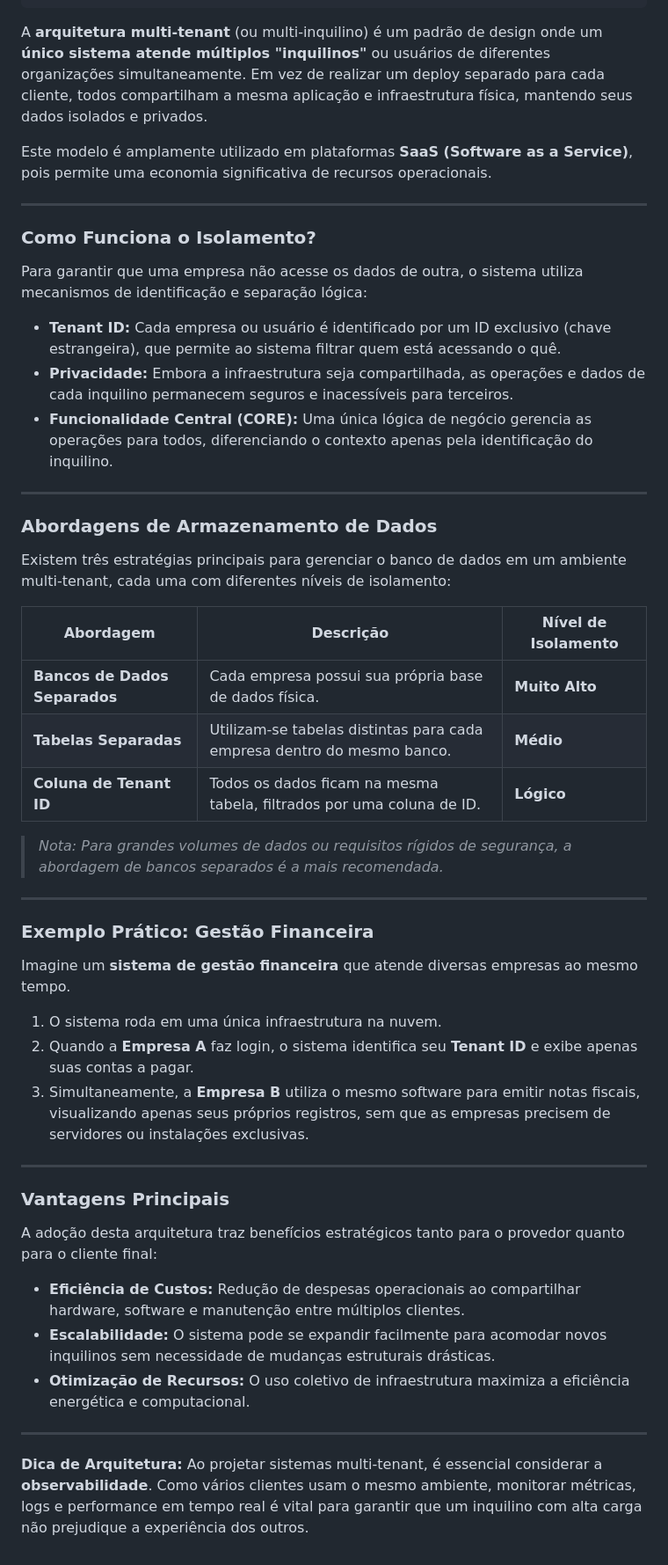
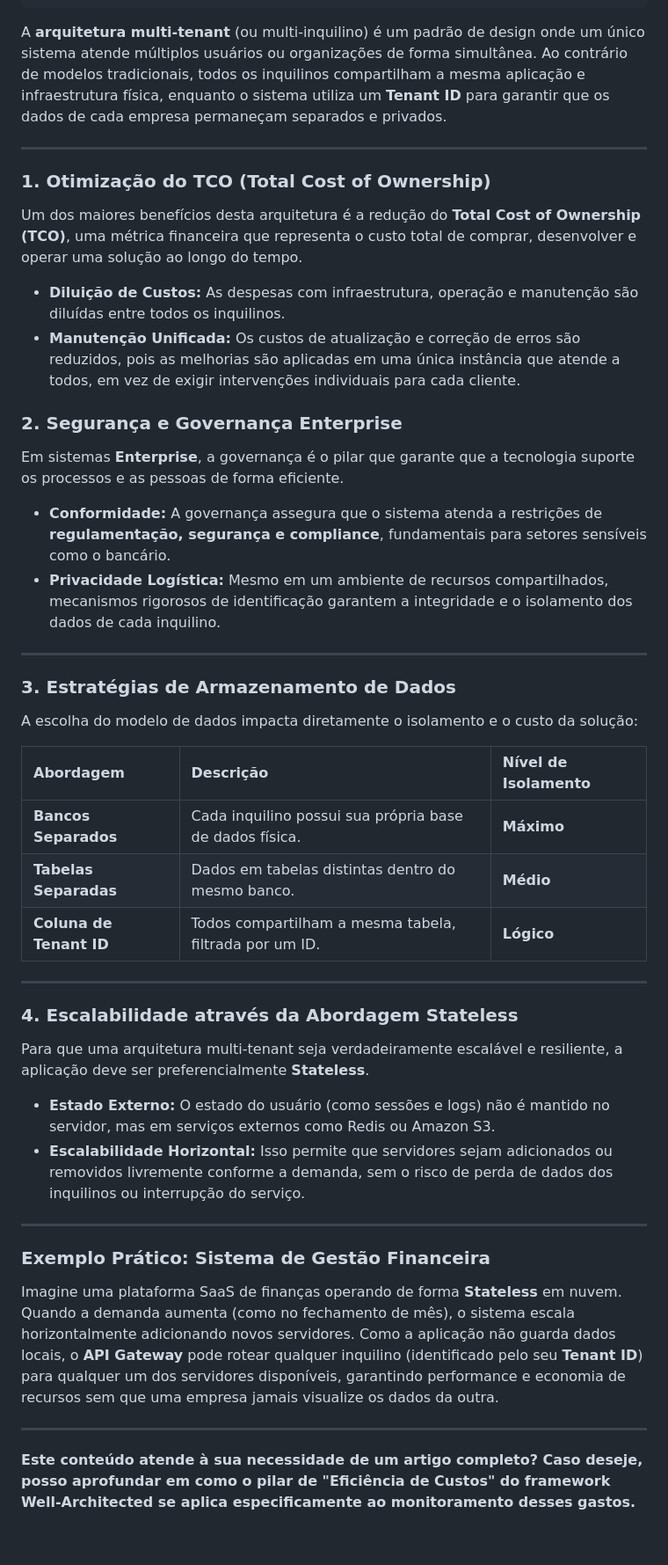
Before and after one commit to vitorvaf/my-blog, a Markdown page: posts/2026-01-14-entendendo-arquitetura-multi-tenant.md, the part around the change. Shown at 88% size. GitHub-like rendering.

Commit message:
Update Posts “2026-01-14-entendendo-arquitetura-multi-tenant”

```diff
--- a/posts/2026-01-14-entendendo-arquitetura-multi-tenant.md
+++ b/posts/2026-01-14-entendendo-arquitetura-multi-tenant.md
@@ -7,55 +7,43 @@ image: assets/img/multi-tenancy-architecture-system-design.webp
 category: dev
 background: "#637a91"
 ---
-A **arquitetura multi-tenant** (ou multi-inquilino) é um padrão de design onde um **único sistema atende múltiplos "inquilinos"** ou usuários de diferentes organizações simultaneamente. Em vez de realizar um deploy separado para cada cliente, todos compartilham a mesma aplicação e infraestrutura física, mantendo seus dados isolados e privados.
+A **arquitetura multi-tenant** (ou multi-inquilino) é um padrão de design onde um único sistema atende múltiplos usuários ou organizações de forma simultânea. Ao contrário de modelos tradicionais, todos os inquilinos compartilham a mesma aplicação e infraestrutura física, enquanto o sistema utiliza um **Tenant ID** para garantir que os dados de cada empresa permaneçam separados e privados.
 
-Este modelo é amplamente utilizado em plataformas **SaaS (Software as a Service)**, pois permite uma economia significativa de recursos operacionais.
+---
 
-- - -
+### **1. Otimização do TCO (Total Cost of Ownership)**
+Um dos maiores benefícios desta arquitetura é a redução do **Total Cost of Ownership (TCO)**, uma métrica financeira que representa o custo total de comprar, desenvolver e operar uma solução ao longo do tempo.
+*   **Diluição de Custos:** As despesas com infraestrutura, operação e manutenção são diluídas entre todos os inquilinos.
+*   **Manutenção Unificada:** Os custos de atualização e correção de erros são reduzidos, pois as melhorias são aplicadas em uma única instância que atende a todos, em vez de exigir intervenções individuais para cada cliente.
 
-### **Como Funciona o Isolamento?**
+### **2. Segurança e Governança Enterprise**
+Em sistemas **Enterprise**, a governança é o pilar que garante que a tecnologia suporte os processos e as pessoas de forma eficiente.
+*   **Conformidade:** A governança assegura que o sistema atenda a restrições de **regulamentação, segurança e compliance**, fundamentais para setores sensíveis como o bancário.
+*   **Privacidade Logística:** Mesmo em um ambiente de recursos compartilhados, mecanismos rigorosos de identificação garantem a integridade e o isolamento dos dados de cada inquilino.
 
-Para garantir que uma empresa não acesse os dados de outra, o sistema utiliza mecanismos de identificação e separação lógica:
+---
 
-* **Tenant ID:** Cada empresa ou usuário é identificado por um ID exclusivo (chave estrangeira), que permite ao sistema filtrar quem está acessando o quê.
-* **Privacidade:** Embora a infraestrutura seja compartilhada, as operações e dados de cada inquilino permanecem seguros e inacessíveis para terceiros.
-* **Funcionalidade Central (CORE):** Uma única lógica de negócio gerencia as operações para todos, diferenciando o contexto apenas pela identificação do inquilino.
+### **3. Estratégias de Armazenamento de Dados**
+A escolha do modelo de dados impacta diretamente o isolamento e o custo da solução:
 
-- - -
+| Abordagem | Descrição | Nível de Isolamento |
+| :--- | :--- | :--- |
+| **Bancos Separados** | Cada inquilino possui sua própria base de dados física. | **Máximo** |
+| **Tabelas Separadas** | Dados em tabelas distintas dentro do mesmo banco. | **Médio** |
+| **Coluna de Tenant ID** | Todos compartilham a mesma tabela, filtrada por um ID. | **Lógico** |
 
-### **Abordagens de Armazenamento de Dados**
+---
 
-Existem três estratégias principais para gerenciar o banco de dados em um ambiente multi-tenant, cada uma com diferentes níveis de isolamento:
+### **4. Escalabilidade através da Abordagem Stateless**
+Para que uma arquitetura multi-tenant seja verdadeiramente escalável e resiliente, a aplicação deve ser preferencialmente **Stateless**.
+*   **Estado Externo:** O estado do usuário (como sessões e logs) não é mantido no servidor, mas em serviços externos como Redis ou Amazon S3.
+*   **Escalabilidade Horizontal:** Isso permite que servidores sejam adicionados ou removidos livremente conforme a demanda, sem o risco de perda de dados dos inquilinos ou interrupção do serviço.
 
-| Abordagem                     | Descrição                                                                 | Nível de Isolamento |
-|------------------------------|---------------------------------------------------------------------------|---------------------|
-| **Bancos de Dados Separados** | Cada empresa possui sua própria base de dados física.                    | **Muito Alto**      |
-| **Tabelas Separadas**         | Utilizam-se tabelas distintas para cada empresa dentro do mesmo banco.   | **Médio**           |
-| **Coluna de Tenant ID**       | Todos os dados ficam na mesma tabela, filtrados por uma coluna de ID.    | **Lógico**          |
+---
 
-> *Nota: Para grandes volumes de dados ou requisitos rígidos de segurança, a abordagem de bancos separados é a mais recomendada.*
+### **Exemplo Prático: Sistema de Gestão Financeira**
+Imagine uma plataforma SaaS de finanças operando de forma **Stateless** em nuvem. Quando a demanda aumenta (como no fechamento de mês), o sistema escala horizontalmente adicionando novos servidores. Como a aplicação não guarda dados locais, o **API Gateway** pode rotear qualquer inquilino (identificado pelo seu **Tenant ID**) para qualquer um dos servidores disponíveis, garantindo performance e economia de recursos sem que uma empresa jamais visualize os dados da outra.
 
+---
 
-- - -
-
-### **Exemplo Prático: Gestão Financeira**
-
-Imagine um **sistema de gestão financeira** que atende diversas empresas ao mesmo tempo.
-
-1. O sistema roda em uma única infraestrutura na nuvem.
-2. Quando a **Empresa A** faz login, o sistema identifica seu **Tenant ID** e exibe apenas suas contas a pagar.
-3. Simultaneamente, a **Empresa B** utiliza o mesmo software para emitir notas fiscais, visualizando apenas seus próprios registros, sem que as empresas precisem de servidores ou instalações exclusivas.
-
-- - -
-
-### **Vantagens Principais**
-
-A adoção desta arquitetura traz benefícios estratégicos tanto para o provedor quanto para o cliente final:
-
-* **Eficiência de Custos:** Redução de despesas operacionais ao compartilhar hardware, software e manutenção entre múltiplos clientes.
-* **Escalabilidade:** O sistema pode se expandir facilmente para acomodar novos inquilinos sem necessidade de mudanças estruturais drásticas.
-* **Otimização de Recursos:** O uso coletivo de infraestrutura maximiza a eficiência energética e computacional.
-
-- - -
-
-**Dica de Arquitetura:** Ao projetar sistemas multi-tenant, é essencial considerar a **observabilidade**. Como vários clientes usam o mesmo ambiente, monitorar métricas, logs e performance em tempo real é vital para garantir que um inquilino com alta carga não prejudique a experiência dos outros.
+**Este conteúdo atende à sua necessidade de um artigo completo? Caso deseje, posso aprofundar em como o pilar de "Eficiência de Custos" do framework Well-Architected se aplica especificamente ao monitoramento desses gastos.**
```
